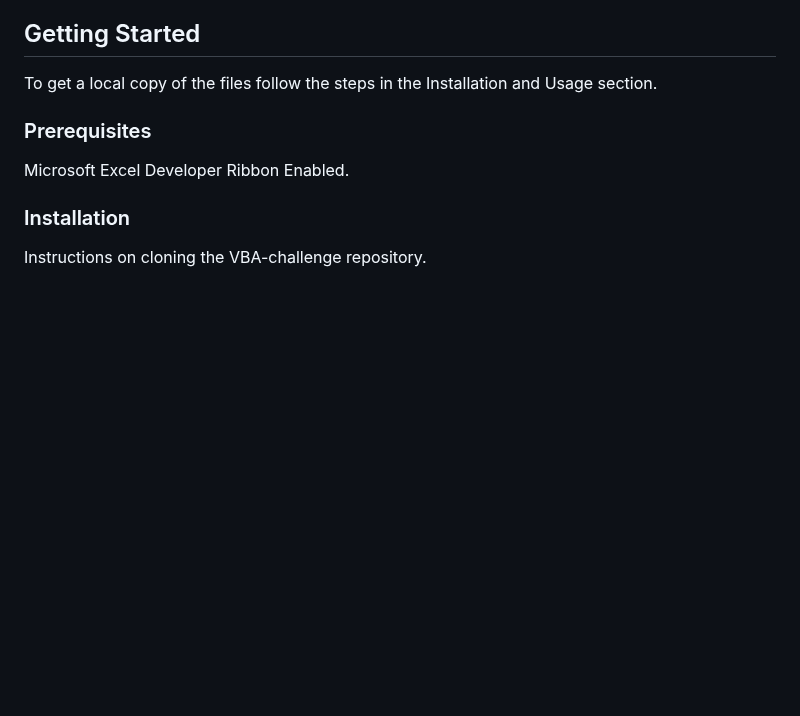
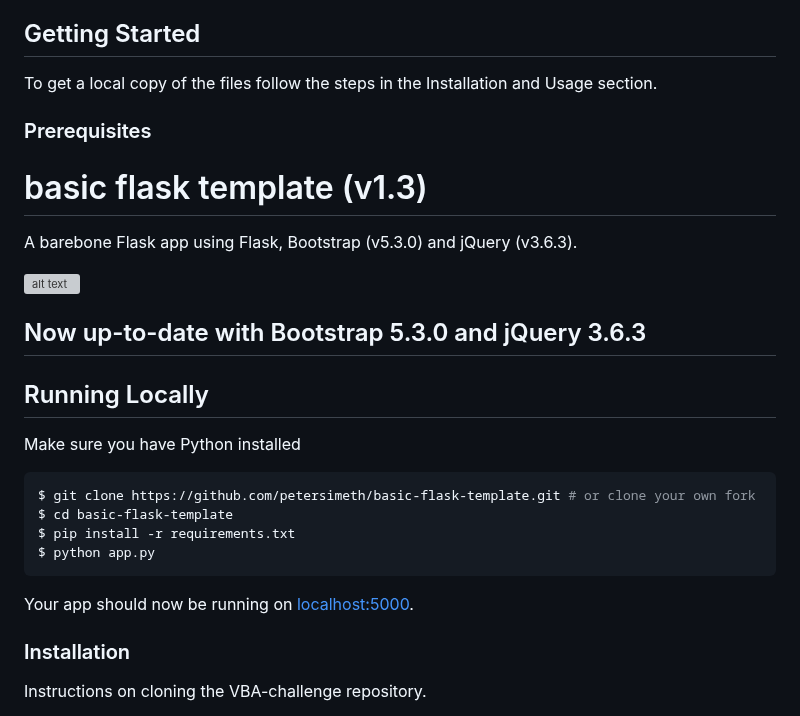
Before and after one commit to thaychansy/python-challenge, a Markdown page: README.md, the part around the change. Rendered like a GitHub page; blank space fills up the shorter version; grey boxes are pictures that could not be loaded.

````diff
--- a/README.md
+++ b/README.md
@@ -114,9 +114,26 @@ To get a local copy of the files follow the steps in the Installation and Usage
 
 ### Prerequisites
 
+# basic flask template (v1.3)
 
+A barebone Flask app using Flask, Bootstrap (v5.3.0) and jQuery (v3.6.3).
 
-Microsoft Excel Developer Ribbon Enabled.
+![alt text](https://github.com/petersimeth/basic-flask-template/blob/master/flask_screenshot.png?raw=true)
+
+## Now up-to-date with Bootstrap 5.3.0 and jQuery 3.6.3
+
+## Running Locally
+
+Make sure you have Python installed
+
+```sh
+$ git clone https://github.com/petersimeth/basic-flask-template.git # or clone your own fork
+$ cd basic-flask-template
+$ pip install -r requirements.txt
+$ python app.py
+```
+
+Your app should now be running on [localhost:5000](http://localhost:5000/).
 
 
 
````
